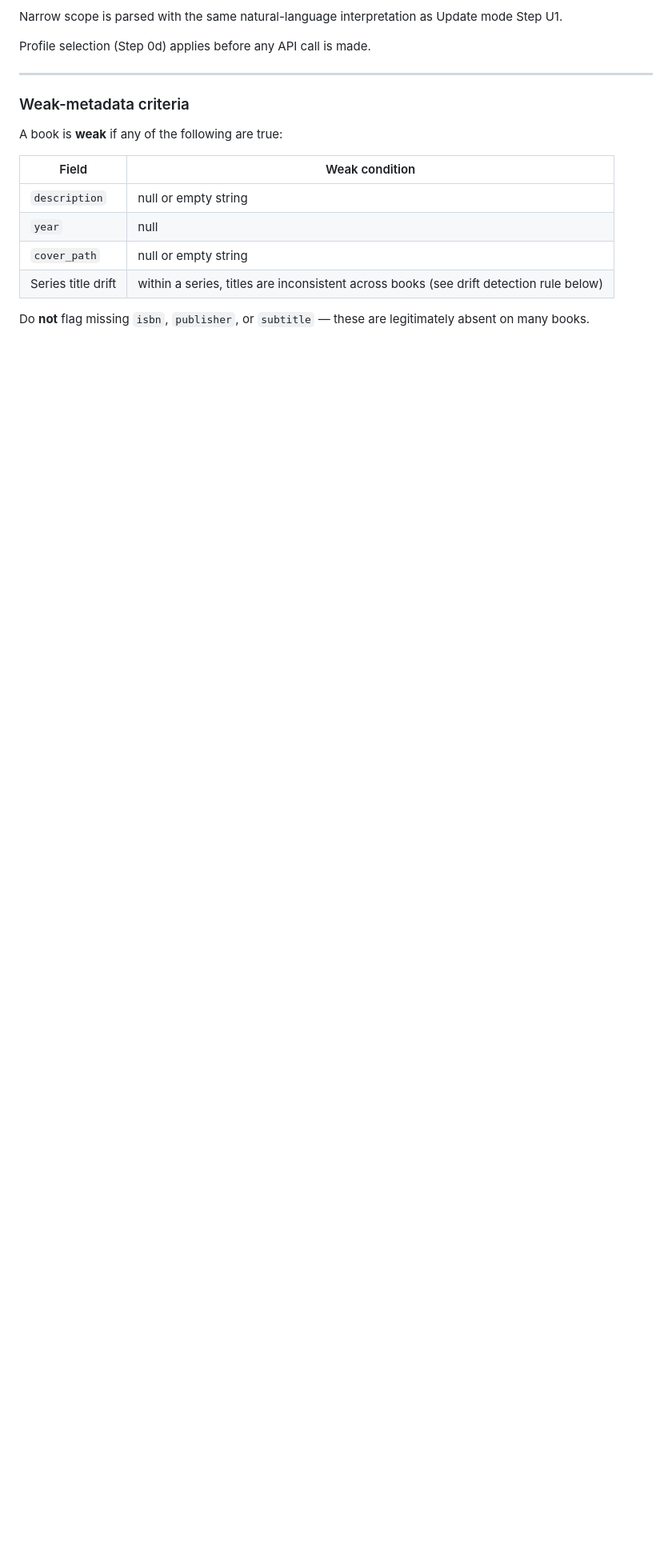
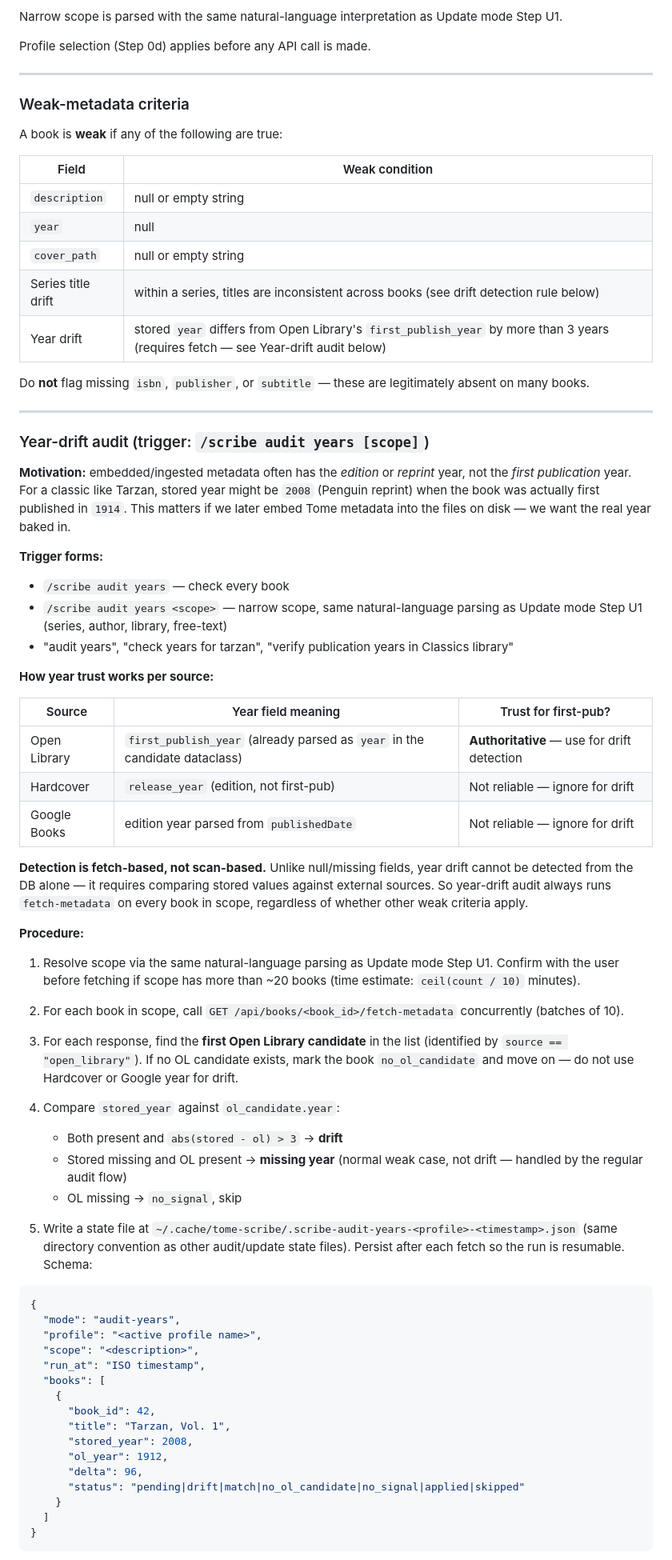
Before and after one commit to bndct-devops/tome, a Markdown page: skills/scribe/SKILL.md, the part around one of its changes. Shown at 80% size. GitHub-like rendering; blank space fills up the shorter version.

Commit message:
Add year-drift audit to Scribe skill
- New sub-mode: /scribe audit years [scope] — flags books whose stored year differs from Open Library's first_publish_year by more than 3
- OL's first_publish_year is authoritative; Hardcover release_year and Google Books publishedDate are edition years (skipped for drift)
- State file at ~/.cache/tome-scribe/.scribe-audit-years-<profile>-<timestamp>.json; resumable
- Year applied via POST /api/books/{id}/apply-metadata with {"year": N} only — never auto-applies without user confirmation
- Adds "Year drift" row to weak-metadata criteria table

Co-Authored-By: Claude Opus 4.7 <noreply@anthropic.com>

````diff
--- a/skills/scribe/SKILL.md
+++ b/skills/scribe/SKILL.md
@@ -909,6 +911,82 @@ A book is **weak** if any of the following are true:
 | `year` | null |
 | `cover_path` | null or empty string |
 | Series title drift | within a series, titles are inconsistent across books (see drift detection rule below) |
+| Year drift | stored `year` differs from Open Library's `first_publish_year` by more than 3 years (requires fetch — see Year-drift audit below) |
 
 Do **not** flag missing `isbn`, `publisher`, or `subtitle` — these are
 legitimately absent on many books.
+
+---
+
+### Year-drift audit (trigger: `/scribe audit years [scope]`)
+
+**Motivation:** embedded/ingested metadata often has the *edition* or *reprint*
+year, not the *first publication* year.  For a classic like Tarzan, stored
+year might be `2008` (Penguin reprint) when the book was actually first
+published in `1914`.  This matters if we later embed Tome metadata into the
+files on disk — we want the real year baked in.
+
+**Trigger forms:**
+- `/scribe audit years` — check every book
+- `/scribe audit years <scope>` — narrow scope, same natural-language parsing
+  as Update mode Step U1 (series, author, library, free-text)
+- "audit years", "check years for tarzan", "verify publication years in
+  Classics library"
+
+**How year trust works per source:**
+
+| Source | Year field meaning | Trust for first-pub? |
+|--------|--------------------|----------------------|
+| Open Library | `first_publish_year` (already parsed as `year` in the candidate dataclass) | **Authoritative** — use for drift detection |
+| Hardcover | `release_year` (edition, not first-pub) | Not reliable — ignore for drift |
+| Google Books | edition year parsed from `publishedDate` | Not reliable — ignore for drift |
+
+**Detection is fetch-based, not scan-based.**  Unlike null/missing fields,
+year drift cannot be detected from the DB alone — it requires comparing
+stored values against external sources.  So year-drift audit always runs
+`fetch-metadata` on every book in scope, regardless of whether other weak
+criteria apply.
+
+**Procedure:**
+
+1. Resolve scope via the same natural-language parsing as Update mode Step U1.
+   Confirm with the user before fetching if scope has more than ~20 books
+   (time estimate: `ceil(count / 10)` minutes).
+
+2. For each book in scope, call `GET /api/books/<book_id>/fetch-metadata`
+   concurrently (batches of 10).
+
+3. For each response, find the **first Open Library candidate** in the list
+   (identified by `source == "open_library"`).  If no OL candidate exists,
+   mark the book `no_ol_candidate` and move on — do not use Hardcover or
+   Google year for drift.
+
+4. Compare `stored_year` against `ol_candidate.year`:
+   - Both present and `abs(stored - ol) > 3` → **drift**
+   - Stored missing and OL present → **missing year** (normal weak case, not
+     drift — handled by the regular audit flow)
+   - OL missing → `no_signal`, skip
+
+5. Write a state file at `~/.cache/tome-scribe/.scribe-audit-years-<profile>-<timestamp>.json`
+   (same directory convention as other audit/update state files).  Persist
+   after each fetch so the run is resumable.  Schema:
+
+```json
+{
+  "mode": "audit-years",
+  "profile": "<active profile name>",
+  "scope": "<description>",
+  "run_at": "ISO timestamp",
+  "books": [
+    {
+      "book_id": 42,
+      "title": "Tarzan, Vol. 1",
+      "stored_year": 2008,
+      "ol_year": 1912,
+      "delta": 96,
+      "status": "pending|drift|match|no_ol_candidate|no_signal|applied|skipped"
+    }
+  ]
+}
+```
+
````
Also changed, not shown: other parts of skills/scribe/SKILL.md (+41 -1 lines).
